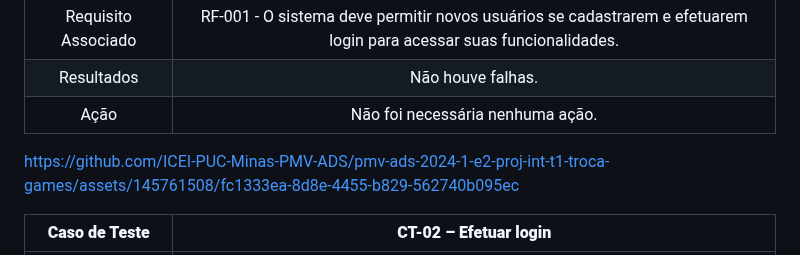
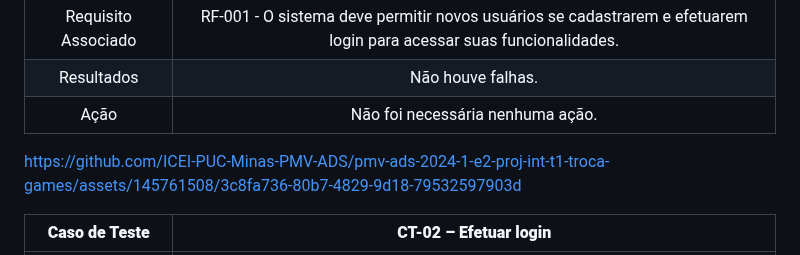
Before and after one commit to ICEI-PUC-Minas-PMV-ADS/pmv-ads-2024-1-e2-proj-int-t1-troca-games, a Markdown page: docs/09-Registro de Testes de Software.md, the part around the change. Rendered like a GitHub page.

```diff
--- a/docs/09-Registro de Testes de Software.md
+++ b/docs/09-Registro de Testes de Software.md
@@ -8,7 +8,7 @@ Para cada caso de teste definido no Plano de Testes de Software, foi realizado o
 | Resultados | Não houve falhas. |
 | Ação | Não foi necessária nenhuma ação. |
 
-https://github.com/ICEI-PUC-Minas-PMV-ADS/pmv-ads-2024-1-e2-proj-int-t1-troca-games/assets/145761508/fc1333ea-8d8e-4455-b829-562740b095ec
+https://github.com/ICEI-PUC-Minas-PMV-ADS/pmv-ads-2024-1-e2-proj-int-t1-troca-games/assets/145761508/3c8fa736-80b7-4829-9d18-79532597903d
 
 | **Caso de Teste** 	| **CT-02 – Efetuar login** 	|
 |:---:	|:---:	|
```
